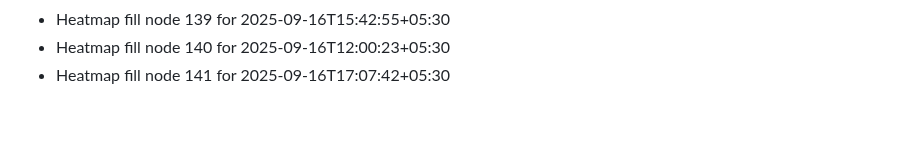
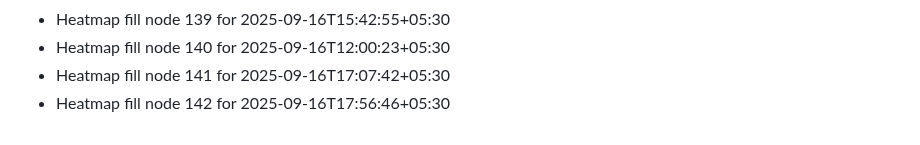
Before and after one commit to abhishekgupta2211/gym-fitness-website, a Markdown page: HEATMAP_FILL.md, the part around the change. GitHub-like rendering.

```diff
--- a/HEATMAP_FILL.md
+++ b/HEATMAP_FILL.md
@@ -139,3 +139,4 @@
 - Heatmap fill node 139 for 2025-09-16T15:42:55+05:30
 - Heatmap fill node 140 for 2025-09-16T12:00:23+05:30
 - Heatmap fill node 141 for 2025-09-16T17:07:42+05:30
+- Heatmap fill node 142 for 2025-09-16T17:56:46+05:30
```
